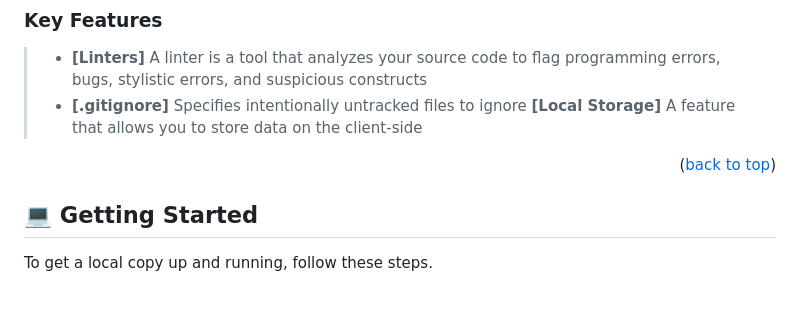
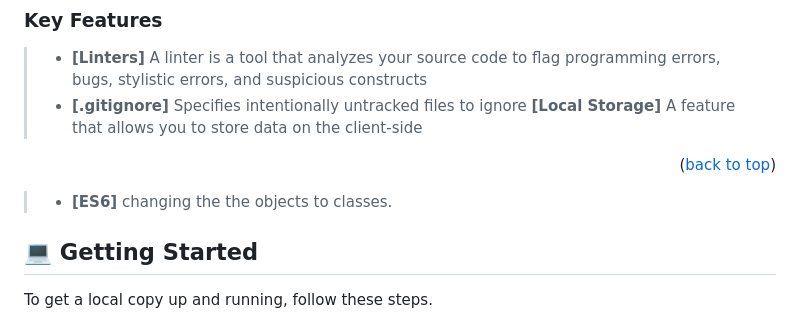
Before and after one commit to yusufobr/awesome-books, a Markdown page: README.md, the part around the change. GitHub-like rendering; blank space fills up the shorter version.

```diff
--- a/README.md
+++ b/README.md
@@ -46,6 +46,8 @@
   > A feature that allows you to store data on the client-side
 <p align="right">(<a href="#readme-top">back to top</a>)</p>
 
+> - **[ES6]**
+  > changing the the objects to classes.
 
 <!-- GETTING STARTED -->
 
```
